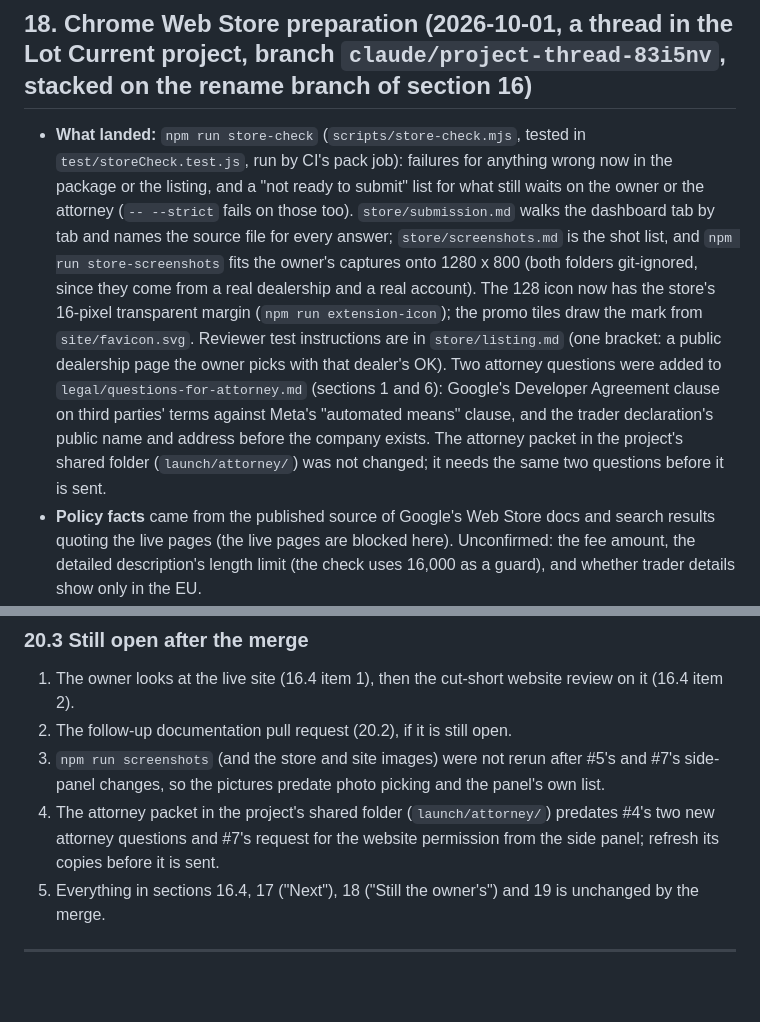
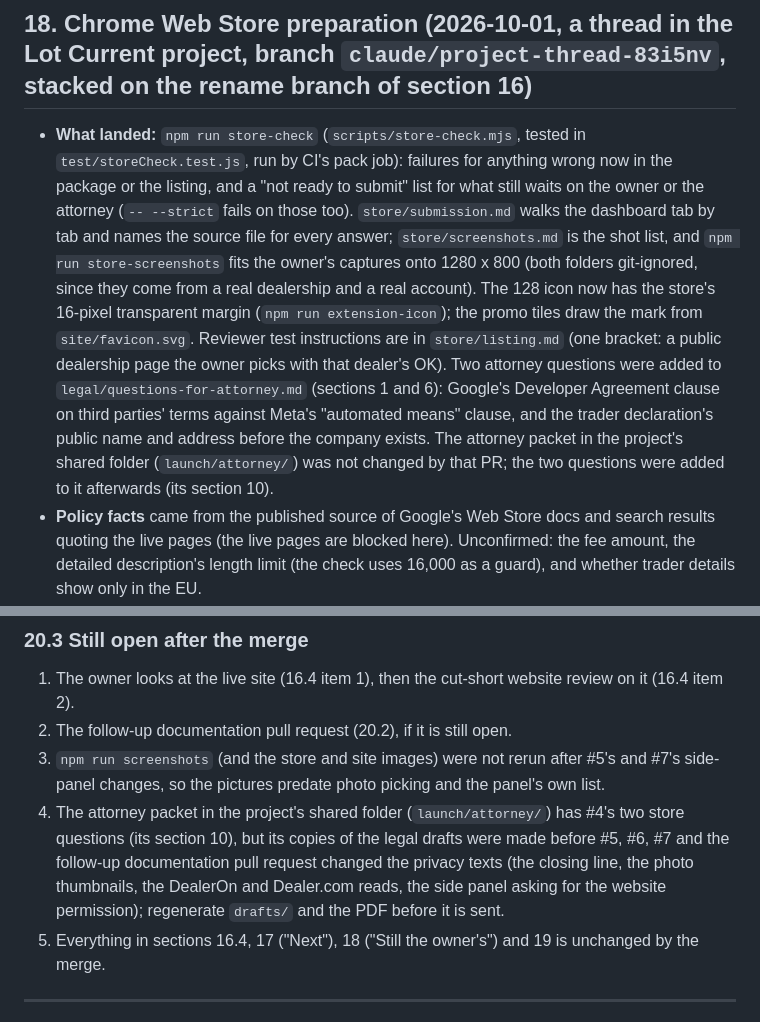
Before and after one commit to TheeBigSnack/Main, a Markdown page: HANDOFF.md, 2 parts joined by grey strips. GitHub-like rendering; blank space fills up the shorter version.

Commit message:
HANDOFF: the attorney packet already has the two store questions; its draft copies are what is stale
Checked the packet in the project's shared folder: section 10 of its
questions carries #4's two Web Store questions, so section 18's "needs
the same two questions" and 20.3's item were out of date. What the
packet lacks is the privacy-text changes since its drafts were copied.

Co-Authored-By: Claude Opus 5.5 (1M context) <noreply@anthropic.com>
Claude-Session: https://claude.ai/code/session_011o9grJkcbt4DnUZaEJUk8Y

```diff
--- a/HANDOFF.md
+++ b/HANDOFF.md
@@ -496,7 +496,7 @@ The owner (called Brandon in the Claude project; this file's "Roger" came from t
 
 ## 18. Chrome Web Store preparation (2026-10-01, a thread in the Lot Current project, branch `claude/project-thread-83i5nv`, stacked on the rename branch of section 16)
 
-- **What landed:** `npm run store-check` (`scripts/store-check.mjs`, tested in `test/storeCheck.test.js`, run by CI's pack job): failures for anything wrong now in the package or the listing, and a "not ready to submit" list for what still waits on the owner or the attorney (`-- --strict` fails on those too). `store/submission.md` walks the dashboard tab by tab and names the source file for every answer; `store/screenshots.md` is the shot list, and `npm run store-screenshots` fits the owner's captures onto 1280 x 800 (both folders git-ignored, since they come from a real dealership and a real account). The 128 icon now has the store's 16-pixel transparent margin (`npm run extension-icon`); the promo tiles draw the mark from `site/favicon.svg`. Reviewer test instructions are in `store/listing.md` (one bracket: a public dealership page the owner picks with that dealer's OK). Two attorney questions were added to `legal/questions-for-attorney.md` (sections 1 and 6): Google's Developer Agreement clause on third parties' terms against Meta's "automated means" clause, and the trader declaration's public name and address before the company exists. The attorney packet in the project's shared folder (`launch/attorney/`) was not changed; it needs the same two questions before it is sent.
+- **What landed:** `npm run store-check` (`scripts/store-check.mjs`, tested in `test/storeCheck.test.js`, run by CI's pack job): failures for anything wrong now in the package or the listing, and a "not ready to submit" list for what still waits on the owner or the attorney (`-- --strict` fails on those too). `store/submission.md` walks the dashboard tab by tab and names the source file for every answer; `store/screenshots.md` is the shot list, and `npm run store-screenshots` fits the owner's captures onto 1280 x 800 (both folders git-ignored, since they come from a real dealership and a real account). The 128 icon now has the store's 16-pixel transparent margin (`npm run extension-icon`); the promo tiles draw the mark from `site/favicon.svg`. Reviewer test instructions are in `store/listing.md` (one bracket: a public dealership page the owner picks with that dealer's OK). Two attorney questions were added to `legal/questions-for-attorney.md` (sections 1 and 6): Google's Developer Agreement clause on third parties' terms against Meta's "automated means" clause, and the trader declaration's public name and address before the company exists. The attorney packet in the project's shared folder (`launch/attorney/`) was not changed by that PR; the two questions were added to it afterwards (its section 10).
 - **Policy facts** came from the published source of Google's Web Store docs and search results quoting the live pages (the live pages are blocked here). Unconfirmed: the fee amount, the detailed description's length limit (the check uses 16,000 as a guard), and whether trader details show only in the EU.
 - **Still the owner's:** the developer account and fee, 2-Step Verification, the trader declaration (after the attorney), the five real screenshots, the reviewer page, Search Console verification if the Official URL is wanted, the decision on dropping `https://vehicle-images.carscommerce.inc/*` before the store release, and pressing Submit (Unlisted). `npm run store-check` lists the rest.
 
@@ -536,7 +536,7 @@ The owner (Brandon) wrote in the project: "Merge 1, 2, 4, 3, 6, 7". In the same
 1. The owner looks at the live site (16.4 item 1), then the cut-short website review on it (16.4 item 2).
 2. The follow-up documentation pull request (20.2), if it is still open.
 3. `npm run screenshots` (and the store and site images) were not rerun after #5's and #7's side-panel changes, so the pictures predate photo picking and the panel's own list.
-4. The attorney packet in the project's shared folder (`launch/attorney/`) predates #4's two new attorney questions and #7's request for the website permission from the side panel; refresh its copies before it is sent.
+4. The attorney packet in the project's shared folder (`launch/attorney/`) has #4's two store questions (its section 10), but its copies of the legal drafts were made before #5, #6, #7 and the follow-up documentation pull request changed the privacy texts (the closing line, the photo thumbnails, the DealerOn and Dealer.com reads, the side panel asking for the website permission); regenerate `drafts/` and the PDF before it is sent.
 5. Everything in sections 16.4, 17 ("Next"), 18 ("Still the owner's") and 19 is unchanged by the merge.
 
 ---
```
